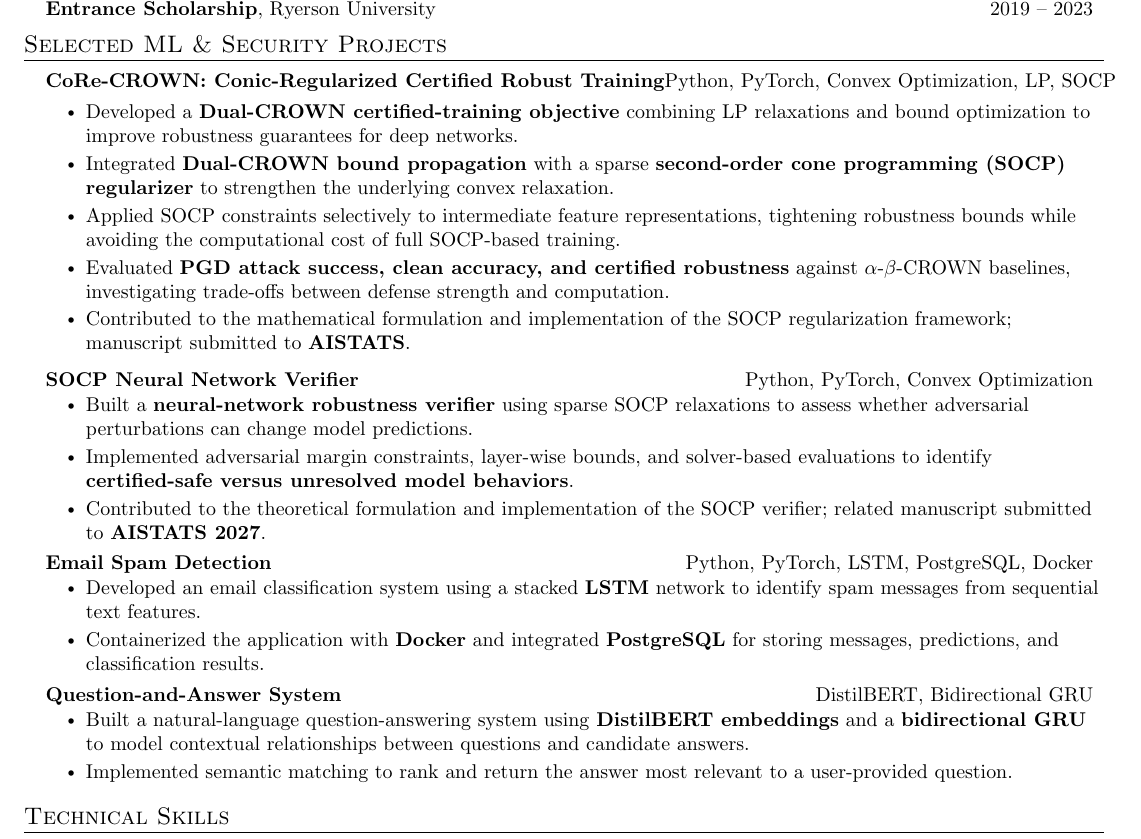
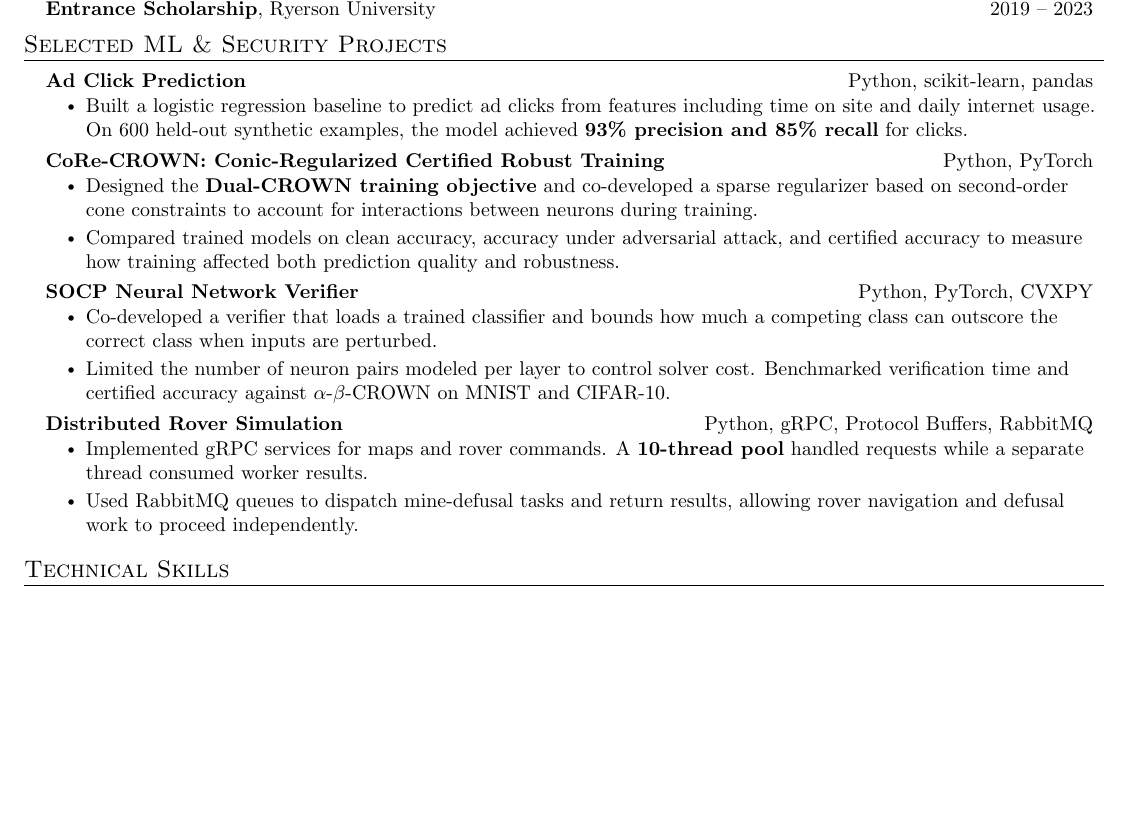
Before and after one commit to SadigDaniel/DanielSadigResume, a LaTeX document (main.tex): part of page 2 of 2, cut so that both start at the same text, the shorter picture padded with empty space. Compiled offline with pdfLaTeX.

Commit message:
Select advertising, robustness, and distributed systems projects for StackAdapt

```diff
--- a/main.tex
+++ b/main.tex
@@ -213,59 +213,36 @@
 %-----------PROJECTS-----------
 \section{Selected ML \& Security Projects}
 \resumeSubHeadingListStart
-
   \resumeProjectHeading
-{\textbf{\href{https://github.com/SadigDaniel}
-{CoRe-CROWN: Conic-Regularized Certified Robust Training}}}
-{Python, PyTorch, Convex Optimization, LP, SOCP}
-
+    {\textbf{\href{https://github.com/SadigDaniel/ML_AI-Code--Python-/tree/main/Logistic\%20regresion}{Ad Click Prediction}}}
+    {Python, scikit-learn, pandas}
     \resumeItemListStart
-
-\resumeItem{Developed a \textbf{Dual-CROWN certified-training objective} combining LP relaxations and bound optimization to improve robustness guarantees for deep networks.}
-
-\resumeItem{Integrated \textbf{Dual-CROWN bound propagation} with a sparse \textbf{second-order cone programming (SOCP) regularizer} to strengthen the underlying convex relaxation.}
-
-\resumeItem{Applied SOCP constraints selectively to intermediate feature representations, tightening robustness bounds while avoiding the computational cost of full SOCP-based training.}
-
-\resumeItem{Evaluated \textbf{PGD attack success, clean accuracy, and certified robustness} against $\alpha$-$\beta$-CROWN baselines, investigating trade-offs between defense strength and computation.}
-
-\resumeItem{Contributed to the mathematical formulation and implementation of the SOCP regularization framework; manuscript submitted to \textbf{AISTATS}.}
-
+      \resumeItem{Built a logistic regression baseline to predict ad clicks from features including time on site and daily internet usage. On 600 held-out synthetic examples, the model achieved \textbf{93\% precision and 85\% recall} for clicks.}
     \resumeItemListEnd
 
   \resumeProjectHeading
-    {\textbf{\href{https://github.com/SadigDaniel/SOCP-Verifier}
-    {SOCP Neural Network Verifier}}}
-    {Python, PyTorch, Convex Optimization}
+    {\textbf{\href{https://github.com/SadigDaniel/SOCP}{CoRe-CROWN: Conic-Regularized Certified Robust Training}}}
+    {Python, PyTorch}
     \resumeItemListStart
-      \resumeItem{Built a \textbf{neural-network robustness verifier} using sparse SOCP relaxations to assess whether adversarial perturbations can change model predictions.}
-      \resumeItem{Implemented adversarial margin constraints, layer-wise bounds, and solver-based evaluations to identify \textbf{certified-safe versus unresolved model behaviors}.}
-      \resumeItem{Contributed to the theoretical formulation and implementation of the SOCP verifier; related manuscript submitted to \textbf{AISTATS 2027}.}
+      \resumeItem{Designed the \textbf{Dual-CROWN training objective} and co-developed a sparse regularizer based on second-order cone constraints to account for interactions between neurons during training.}
+      \resumeItem{Compared trained models on clean accuracy, accuracy under adversarial attack, and certified accuracy to measure how training affected both prediction quality and robustness.}
     \resumeItemListEnd
 
   \resumeProjectHeading
-    {\textbf{\href{https://github.com/SadigDaniel/ML_AI-Code--Python-/tree/main/NLP\%20Spam\%20Detection}
-    {Email Spam Detection}}}
-    {Python, PyTorch, LSTM, PostgreSQL, Docker}
+    {\textbf{\href{https://github.com/SadigDaniel/SOCP-Verifier}{SOCP Neural Network Verifier}}}
+    {Python, PyTorch, CVXPY}
     \resumeItemListStart
-      \resumeItem{Developed an email classification system using a stacked \textbf{LSTM} network to identify spam messages from sequential text features.}
-      \resumeItem{Containerized the application with \textbf{Docker} and integrated \textbf{PostgreSQL} for storing messages, predictions, and classification results.}
+      \resumeItem{Co-developed a verifier that loads a trained classifier and bounds how much a competing class can outscore the correct class when inputs are perturbed.}
+      \resumeItem{Limited the number of neuron pairs modeled per layer to control solver cost. Benchmarked verification time and certified accuracy against $\alpha$-$\beta$-CROWN on MNIST and CIFAR-10.}
     \resumeItemListEnd
 
   \resumeProjectHeading
-    {\textbf{\href{https://github.com/SadigDaniel/ML_AI-Code--Python-/tree/main/QuestionAndAnswer}
-    {Question-and-Answer System}}}
-    {DistilBERT, Bidirectional GRU}
+    {\textbf{\href{https://github.com/SadigDaniel/GRPC}{Distributed Rover Simulation}}}
+    {Python, gRPC, Protocol Buffers, RabbitMQ}
     \resumeItemListStart
-      \resumeItem{Built a natural-language question-answering system using \textbf{DistilBERT embeddings} and a \textbf{bidirectional GRU} to model contextual relationships between questions and candidate answers.}
-      \resumeItem{Implemented semantic matching to rank and return the answer most relevant to a user-provided question.}
+      \resumeItem{Implemented gRPC services for maps and rover commands. A \textbf{10-thread pool} handled requests while a separate thread consumed worker results.}
+      \resumeItem{Used RabbitMQ queues to dispatch mine-defusal tasks and return results, allowing rover navigation and defusal work to proceed independently.}
     \resumeItemListEnd
-
-  % \resumeProjectHeading
-  %   {\textbf{\href{https://github.com/SadigDaniel/GRPC}
-  %   {Mine Defusal Distributed Application}}}
-  %   {Python, gRPC}
-
 \resumeSubHeadingListEnd
 
 %-----------TECHNICAL SKILLS-----------
```
Lines whose indentation alone changed are shown as unchanged.
